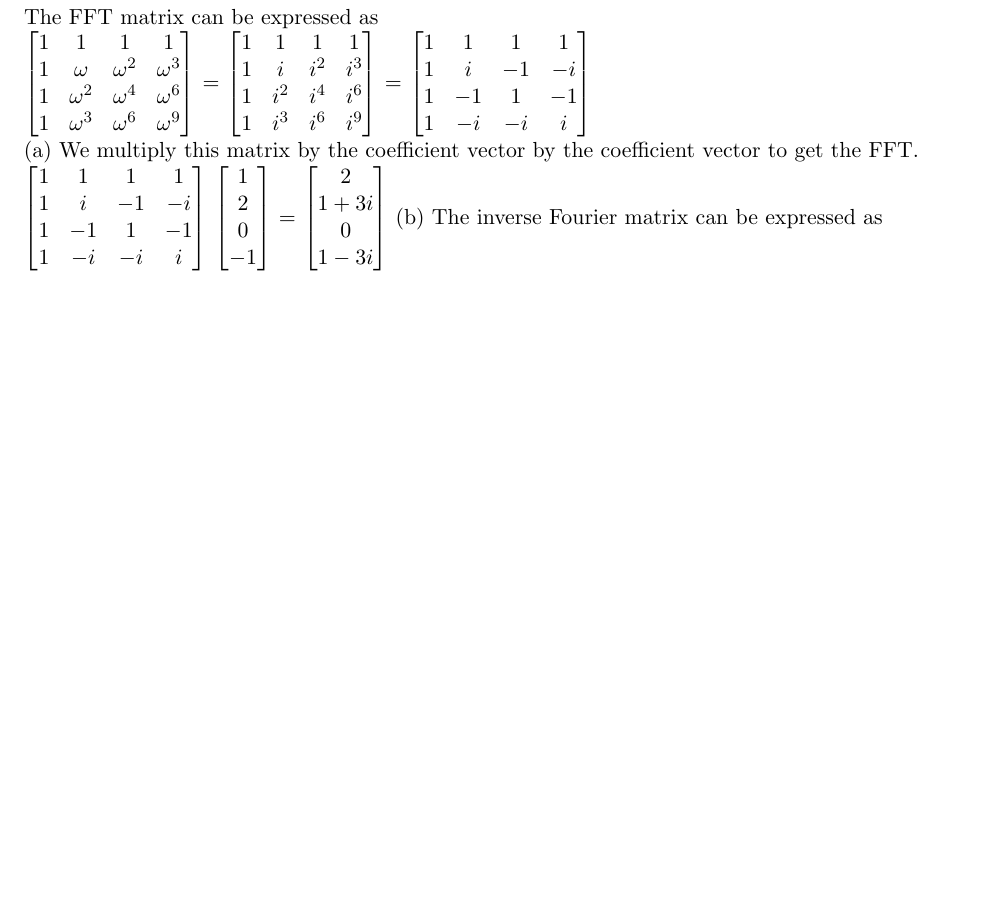
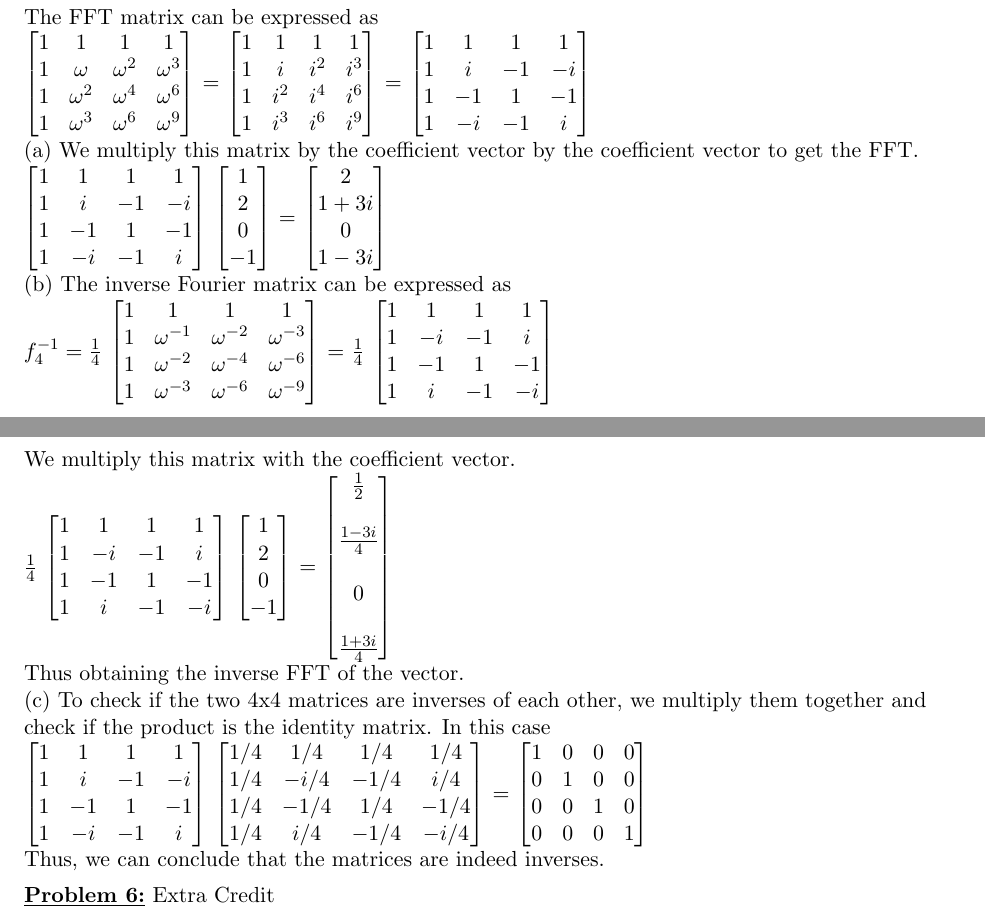
Before and after one commit to ddsun95/homework, a LaTeX problem sheet (hw2.tex): part of page 4 of 4 before the commit and two parts of pages 4 and 5 of 5 after it, the two joined at a grey line, cut so that both start at the same text, the shorter picture padded with empty space. Compiled offline with pdfLaTeX.

Commit message:
finished 5

```diff
--- a/hw2.tex
+++ b/hw2.tex
@@ -135,7 +135,7 @@
 			1 & 1 & 1 & 1 \\
 			1 & i   & -1 & -i \\
 			1 & -1 & 1 & -1 \\
-			1 & -i & -i & i \\
+			1 & -i & -1 & i \\
 		\end{bmatrix}$
 		\newline
 		(a) We multiply this matrix by the coefficient vector by the coefficient vector to get the FFT.
@@ -143,7 +143,7 @@
 			1 & 1 & 1 & 1 \\
 			1 & i   & -1 & -i \\
 			1 & -1 & 1 & -1 \\
-			1 & -i & -i & i \\
+			1 & -i & -1 & i \\
 		\end{bmatrix}$
 		$\begin{bmatrix}
 			1\\
@@ -158,8 +158,77 @@
 			0\\
 			1 - 3i\\
 		\end{bmatrix}$
+		\newline
 		(b) The inverse Fourier matrix can be expressed as
-
+		\newline
+		$f_4^{-1} = \frac{1}{4}$
+		$\begin{bmatrix}
+			1 & 	 1 & 		1 & 		1  \\
+			1 & \omega^{-1} & \omega^{-2} & \omega^{-3}   \\
+			1 & \omega^{-2} & \omega^{-4} & \omega^{-6} \\
+			1 & \omega^{-3} & \omega^{-6} & \omega^{-9} \\
+		\end{bmatrix}$
+		=
+		$\frac{1}{4}$
+		$\begin{bmatrix}
+			1 & 1 & 1 & 1 \\
+			1 & -i  & -1 & i \\
+			1 & -1 & 1 & -1 \\
+			1 & i & -1 & -i \\
+		\end{bmatrix}$
+		\newpage
+		We multiply this matrix with the coefficient vector.
+		\newline
+		$\frac{1}{4}$
+		$\begin{bmatrix}
+			1 & 1 & 1 & 1 \\
+			1 & -i  & -1 & i \\
+			1 & -1 & 1 & -1 \\
+			1 & i & -1 & -i \\
+		\end{bmatrix}$
+		$\begin{bmatrix}
+			1\\
+			2\\
+			0\\
+			-1\\
+		\end{bmatrix}$
+		=
+		$\begin{bmatrix}
+			\frac{1}{2}\\
+			\\
+			\frac{1-3i}{4}\\
+			\\
+			0\\
+			\\
+			\frac{1+3i}{4}\\
+		\end{bmatrix}$
+		\newline
+		Thus obtaining the inverse FFT of the vector.
+		\newline
+		(c) To check if the two 4x4 matrices are inverses of each other, we multiply them together and check if the product is the identity matrix. In this case \newline
+		$\begin{bmatrix}
+			1 & 1 & 1 & 1 \\
+			1 & i   & -1 & -i \\
+			1 & -1 & 1 & -1 \\
+			1 & -i & -1 & i \\
+		\end{bmatrix}$
+		$\begin{bmatrix}
+			1/4 & 1/4 & 1/4 & 1/4 \\
+			1/4 & -i/4  & -1/4 & i/4 \\
+			1/4 & -1/4 & 1/4 & -1/4 \\
+			1/4 & i/4 & -1/4 & -i/4 \\
+		\end{bmatrix}$
+		=
+		$\begin{bmatrix}
+			1 & 0 & 0 & 0 \\
+			0 & 1 & 0 & 0 \\
+			0 & 0 & 1 & 0 \\
+			0 & 0 & 0 & 1 \\
+		\end{bmatrix}$
+		\newline
+		Thus, we can conclude that the matrices are indeed inverses.
+		\item \textbf {\underline{Problem 6:}} Extra Credit
+		\newline
 
 	\end{flushleft}
 \end{document}
```
Also changed, not shown: hw2.pdf.
